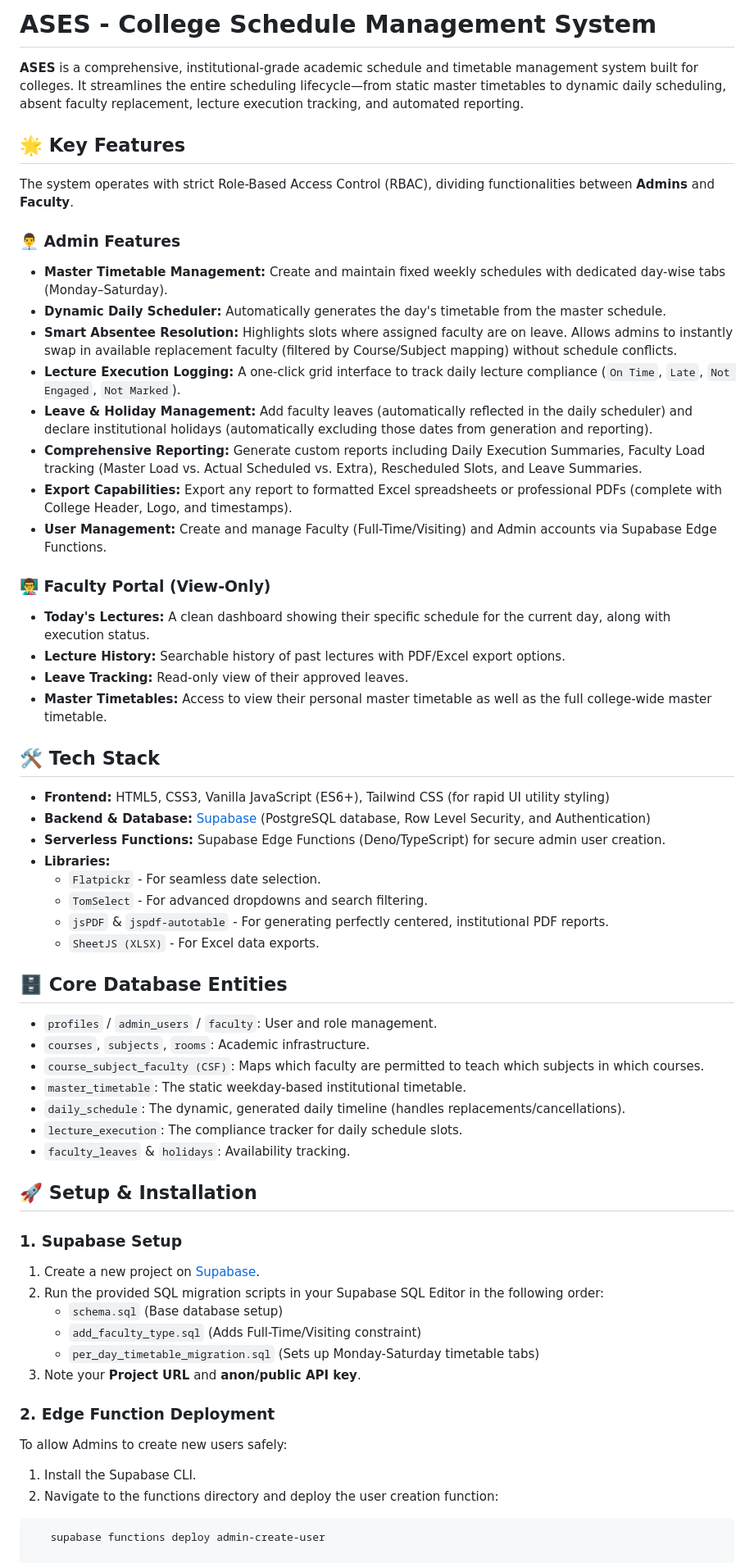
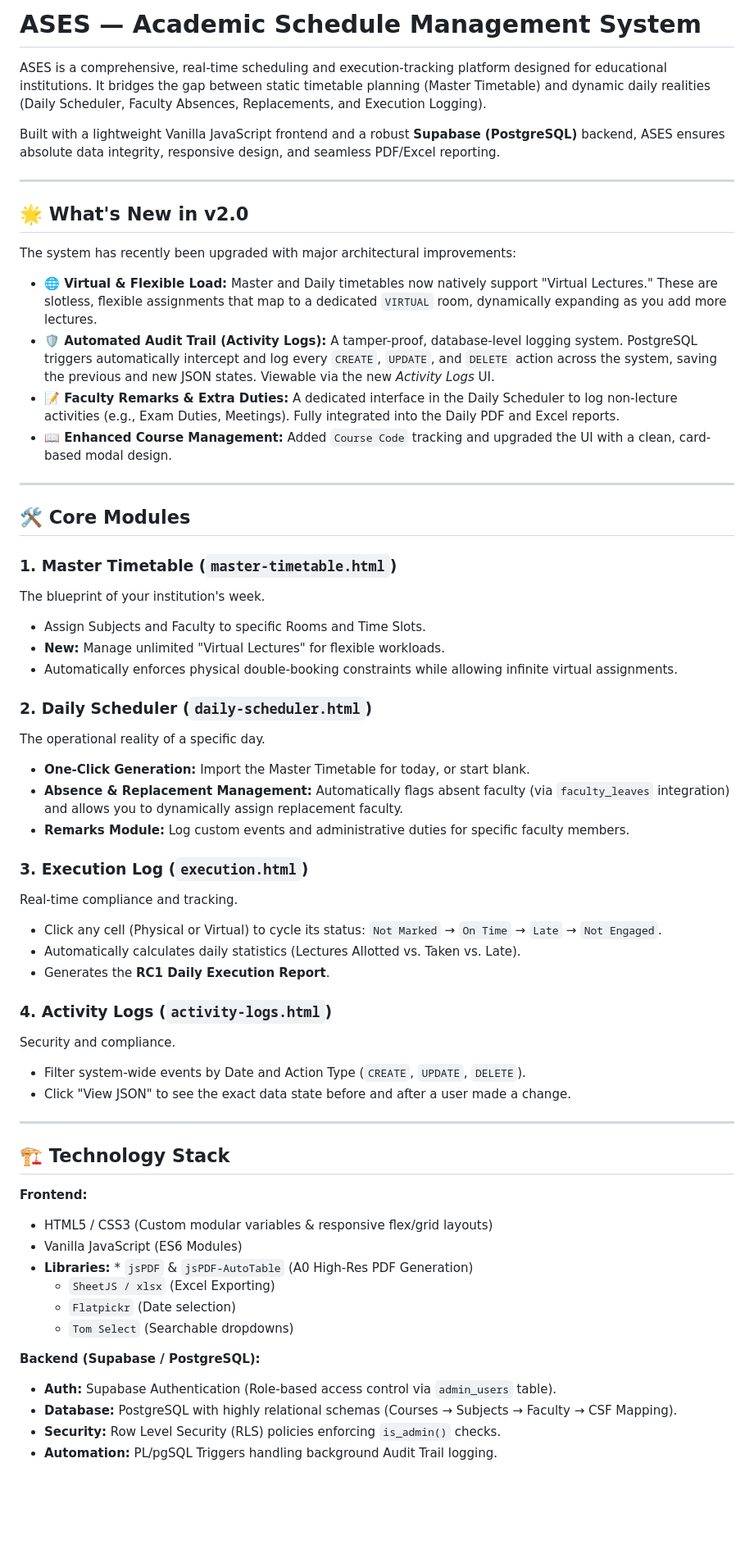
Before and after one commit to timetabledms/ASES, a Markdown page: README.md, the part around one of its changes. Shown at 82% size. Rendered like a GitHub page; blank space fills up the shorter version.

Commit message:
Revise README for ASES project details and features
Updated project name and enhanced feature descriptions in README.

````diff
--- a/README.md
+++ b/README.md
@@ -1,61 +1,61 @@
-# ASES - College Schedule Management System
+# ASES — Academic Schedule Management System
 
-**ASES** is a comprehensive, institutional-grade academic schedule and timetable management system built for colleges. It streamlines the entire scheduling lifecycle—from static master timetables to dynamic daily scheduling, absent faculty replacement, lecture execution tracking, and automated reporting.
+ASES is a comprehensive, real-time scheduling and execution-tracking platform designed for educational institutions. It bridges the gap between static timetable planning (Master Timetable) and dynamic daily realities (Daily Scheduler, Faculty Absences, Replacements, and Execution Logging).
 
-## 🌟 Key Features
+Built with a lightweight Vanilla JavaScript frontend and a robust **Supabase (PostgreSQL)** backend, ASES ensures absolute data integrity, responsive design, and seamless PDF/Excel reporting.
 
-The system operates with strict Role-Based Access Control (RBAC), dividing functionalities between **Admins** and **Faculty**.
+---
 
-### 👨‍💼 Admin Features
-* **Master Timetable Management:** Create and maintain fixed weekly schedules with dedicated day-wise tabs (Monday–Saturday).
-* **Dynamic Daily Scheduler:** Automatically generates the day's timetable from the master schedule.
-* **Smart Absentee Resolution:** Highlights slots where assigned faculty are on leave. Allows admins to instantly swap in available replacement faculty (filtered by Course/Subject mapping) without schedule conflicts.
-* **Lecture Execution Logging:** A one-click grid interface to track daily lecture compliance (`On Time`, `Late`, `Not Engaged`, `Not Marked`).
-* **Leave & Holiday Management:** Add faculty leaves (automatically reflected in the daily scheduler) and declare institutional holidays (automatically excluding those dates from generation and reporting).
-* **Comprehensive Reporting:** Generate custom reports including Daily Execution Summaries, Faculty Load tracking (Master Load vs. Actual Scheduled vs. Extra), Rescheduled Slots, and Leave Summaries.
-* **Export Capabilities:** Export any report to formatted Excel spreadsheets or professional PDFs (complete with College Header, Logo, and timestamps).
-* **User Management:** Create and manage Faculty (Full-Time/Visiting) and Admin accounts via Supabase Edge Functions.
+## 🌟 What's New in v2.0
+The system has recently been upgraded with major architectural improvements:
 
-### 👨‍🏫 Faculty Portal (View-Only)
-* **Today's Lectures:** A clean dashboard showing their specific schedule for the current day, along with execution status.
-* **Lecture History:** Searchable history of past lectures with PDF/Excel export options.
-* **Leave Tracking:** Read-only view of their approved leaves.
-* **Master Timetables:** Access to view their personal master timetable as well as the full college-wide master timetable.
+* **🌐 Virtual & Flexible Load:** Master and Daily timetables now natively support "Virtual Lectures." These are slotless, flexible assignments that map to a dedicated `VIRTUAL` room, dynamically expanding as you add more lectures.
+* **🛡️ Automated Audit Trail (Activity Logs):** A tamper-proof, database-level logging system. PostgreSQL triggers automatically intercept and log every `CREATE`, `UPDATE`, and `DELETE` action across the system, saving the previous and new JSON states. Viewable via the new *Activity Logs* UI.
+* **📝 Faculty Remarks & Extra Duties:** A dedicated interface in the Daily Scheduler to log non-lecture activities (e.g., Exam Duties, Meetings). Fully integrated into the Daily PDF and Excel reports.
+* **📖 Enhanced Course Management:** Added `Course Code` tracking and upgraded the UI with a clean, card-based modal design.
 
-## 🛠 Tech Stack
+---
 
-* **Frontend:** HTML5, CSS3, Vanilla JavaScript (ES6+), Tailwind CSS (for rapid UI utility styling)
-* **Backend & Database:** [Supabase](https://supabase.com/) (PostgreSQL database, Row Level Security, and Authentication)
-* **Serverless Functions:** Supabase Edge Functions (Deno/TypeScript) for secure admin user creation.
-* **Libraries:**
-  * `Flatpickr` - For seamless date selection.
-  * `TomSelect` - For advanced dropdowns and search filtering.
-  * `jsPDF` & `jspdf-autotable` - For generating perfectly centered, institutional PDF reports.
-  * `SheetJS (XLSX)` - For Excel data exports.
+## 🛠️ Core Modules
 
-## 🗄️ Core Database Entities
+### 1. Master Timetable (`master-timetable.html`)
+The blueprint of your institution's week.
+* Assign Subjects and Faculty to specific Rooms and Time Slots.
+* **New:** Manage unlimited "Virtual Lectures" for flexible workloads.
+* Automatically enforces physical double-booking constraints while allowing infinite virtual assignments.
 
-* `profiles` / `admin_users` / `faculty`: User and role management.
-* `courses`, `subjects`, `rooms`: Academic infrastructure.
-* `course_subject_faculty (CSF)`: Maps which faculty are permitted to teach which subjects in which courses.
-* `master_timetable`: The static weekday-based institutional timetable.
-* `daily_schedule`: The dynamic, generated daily timeline (handles replacements/cancellations).
-* `lecture_execution`: The compliance tracker for daily schedule slots.
-* `faculty_leaves` & `holidays`: Availability tracking.
+### 2. Daily Scheduler (`daily-scheduler.html`)
+The operational reality of a specific day.
+* **One-Click Generation:** Import the Master Timetable for today, or start blank.
+* **Absence & Replacement Management:** Automatically flags absent faculty (via `faculty_leaves` integration) and allows you to dynamically assign replacement faculty.
+* **Remarks Module:** Log custom events and administrative duties for specific faculty members.
 
-## 🚀 Setup & Installation
+### 3. Execution Log (`execution.html`)
+Real-time compliance and tracking.
+* Click any cell (Physical or Virtual) to cycle its status: `Not Marked` → `On Time` → `Late` → `Not Engaged`.
+* Automatically calculates daily statistics (Lectures Allotted vs. Taken vs. Late).
+* Generates the **RC1 Daily Execution Report**.
 
-### 1. Supabase Setup
-1. Create a new project on [Supabase](https://supabase.com/).
-2. Run the provided SQL migration scripts in your Supabase SQL Editor in the following order:
-   * `schema.sql` (Base database setup)
-   * `add_faculty_type.sql` (Adds Full-Time/Visiting constraint)
-   * `per_day_timetable_migration.sql` (Sets up Monday-Saturday timetable tabs)
-3. Note your **Project URL** and **anon/public API key**.
+### 4. Activity Logs (`activity-logs.html`)
+Security and compliance.
+* Filter system-wide events by Date and Action Type (`CREATE`, `UPDATE`, `DELETE`).
+* Click "View JSON" to see the exact data state before and after a user made a change.
 
-### 2. Edge Function Deployment
-To allow Admins to create new users safely:
-1. Install the Supabase CLI.
-2. Navigate to the functions directory and deploy the user creation function:
-```bash
-   supabase functions deploy admin-create-user
+---
+
+## 🏗️ Technology Stack
+
+**Frontend:**
+* HTML5 / CSS3 (Custom modular variables & responsive flex/grid layouts)
+* Vanilla JavaScript (ES6 Modules)
+* **Libraries:** * `jsPDF` & `jsPDF-AutoTable` (A0 High-Res PDF Generation)
+  * `SheetJS / xlsx` (Excel Exporting)
+  * `Flatpickr` (Date selection)
+  * `Tom Select` (Searchable dropdowns)
+
+**Backend (Supabase / PostgreSQL):**
+* **Auth:** Supabase Authentication (Role-based access control via `admin_users` table).
+* **Database:** PostgreSQL with highly relational schemas (Courses → Subjects → Faculty → CSF Mapping).
+* **Security:** Row Level Security (RLS) policies enforcing `is_admin()` checks.
+* **Automation:** PL/pgSQL Triggers handling background Audit Trail logging.
+
````
Also changed, not shown: other parts of README.md (+10 -0 lines).
